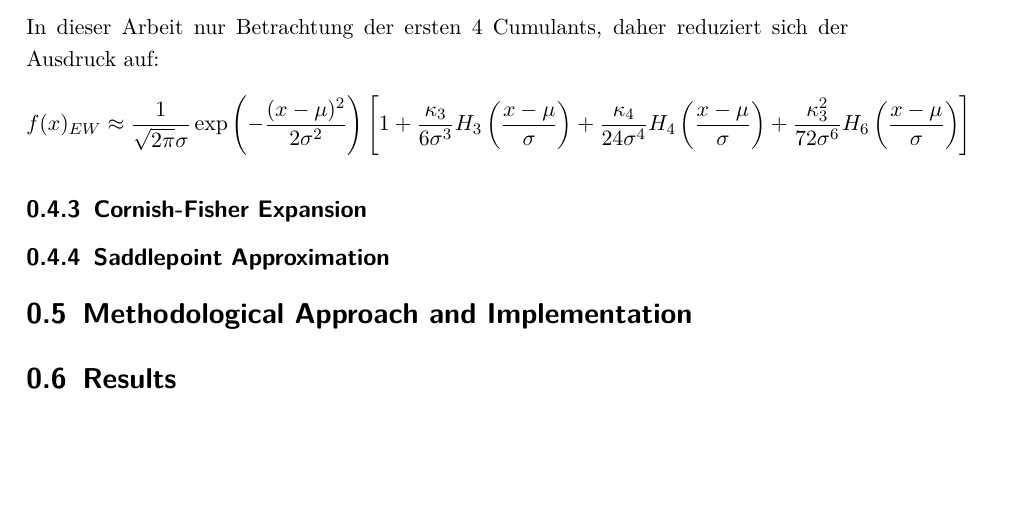
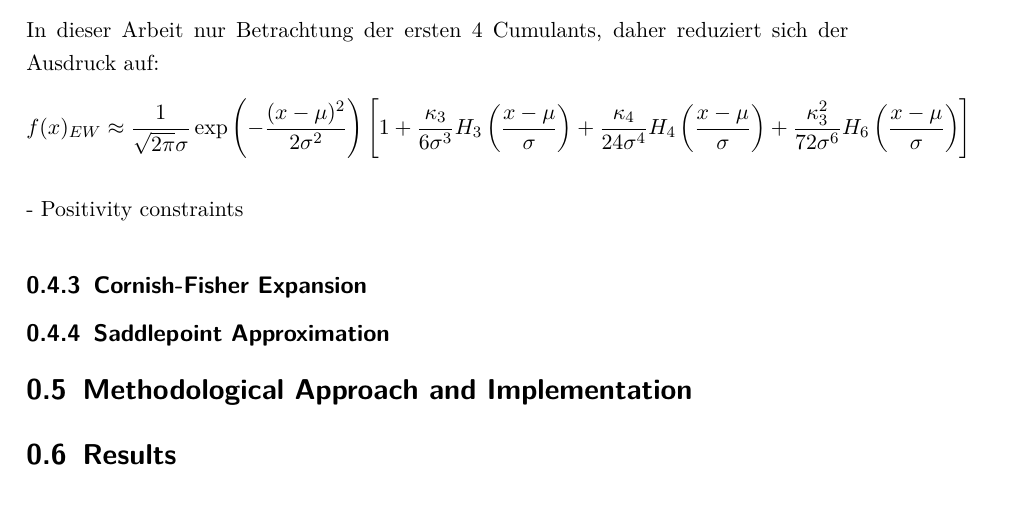
Before and after one commit to henrydatei/heston-moments-pdf, a LaTeX document (latex/document.tex, which reads latex/input/expansion_methods.tex): part of page 19 of 21, cut so that both start at the same text, the shorter picture padded with empty space. Compiled offline with pdfLaTeX.

Commit message:
add positivity constraints todo

```diff
--- a/latex/input/expansion_methods.tex
+++ b/latex/input/expansion_methods.tex
@@ -63,6 +65,8 @@ In dieser Arbeit nur Betrachtung der ersten 4 Cumulants, daher reduziert sich de
     f(x)_{EW} \approx \frac{1}{\sqrt{2\pi}\sigma}\exp\left(-\frac{(x-\mu)^2}{2\sigma^2}\right) \left[1 + \frac{\kappa_3}{6\sigma^3}H_3\left(\frac{x-\mu}{\sigma}\right) + \frac{\kappa_4}{24\sigma^4}H_4\left(\frac{x-\mu}{\sigma}\right) + \frac{\kappa_3^2}{72\sigma^6}H_6\left(\frac{x-\mu}{\sigma}\right)\right] \notag
 \end{align}
 
+- Positivity constraints
+
 \subsection{Cornish-Fisher Expansion}
 
 \subsection{Saddlepoint Approximation}
```
Also changed, not shown: latex/input/expansion_methods.tex (2 more changed lines).
